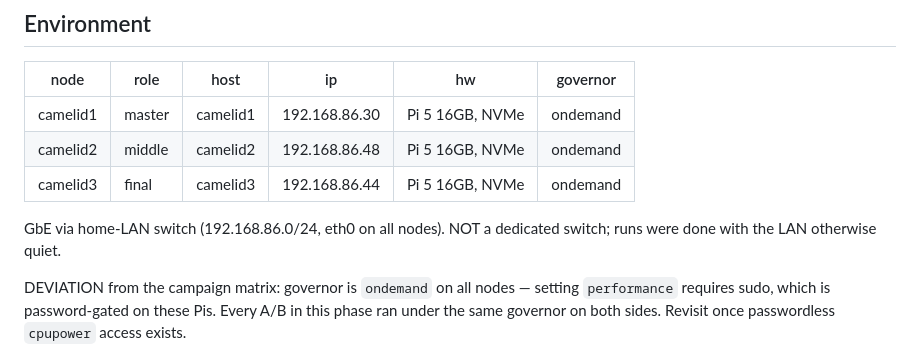
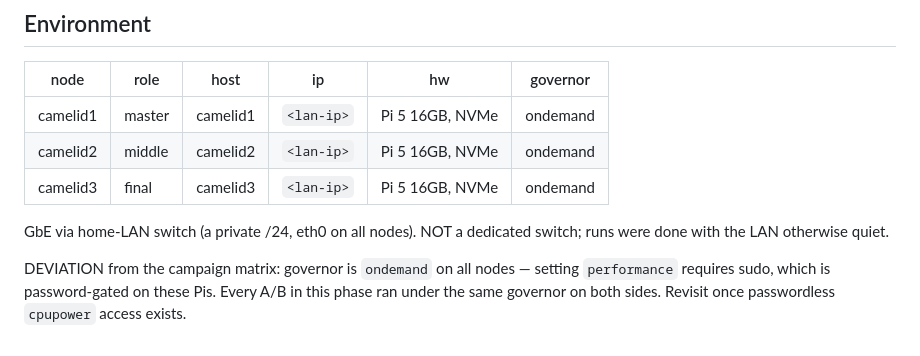
Before and after one commit to timtoole02/NanoCamelid, a Markdown page: docs/bench/phase0_baseline.md, the part around the change. GitHub-like rendering.

Commit message:
docs: redact private LAN IPs from phase0 baseline
Once ripgrep is installed, validate.sh's check_public_hygiene scan runs and
rejects RFC1918 addresses in public docs. docs/bench/phase0_baseline.md listed
the three Pi node IPs and the LAN /24; redact them to `<lan-ip>` / "a private
/24" (the host column already carries the meaningful node identity). This
unblocks the hygiene step so the gate can proceed.

Co-Authored-By: Claude Fable 5 <noreply@anthropic.com>

```diff
--- a/docs/bench/phase0_baseline.md
+++ b/docs/bench/phase0_baseline.md
@@ -8,11 +8,11 @@ Build: `cargo build --release` on each Pi, `/mnt/nanocamelid/target-cluster-spee
 
 | node | role | host | ip | hw | governor |
 |---|---|---|---|---|---|
-| camelid1 | master | camelid1 | 192.168.86.30 | Pi 5 16GB, NVMe | ondemand |
-| camelid2 | middle | camelid2 | 192.168.86.48 | Pi 5 16GB, NVMe | ondemand |
-| camelid3 | final | camelid3 | 192.168.86.44 | Pi 5 16GB, NVMe | ondemand |
+| camelid1 | master | camelid1 | `<lan-ip>` | Pi 5 16GB, NVMe | ondemand |
+| camelid2 | middle | camelid2 | `<lan-ip>` | Pi 5 16GB, NVMe | ondemand |
+| camelid3 | final | camelid3 | `<lan-ip>` | Pi 5 16GB, NVMe | ondemand |
 
-GbE via home-LAN switch (192.168.86.0/24, eth0 on all nodes). NOT a dedicated
+GbE via home-LAN switch (a private /24, eth0 on all nodes). NOT a dedicated
 switch; runs were done with the LAN otherwise quiet.
 
 DEVIATION from the campaign matrix: governor is `ondemand` on all nodes —
```
